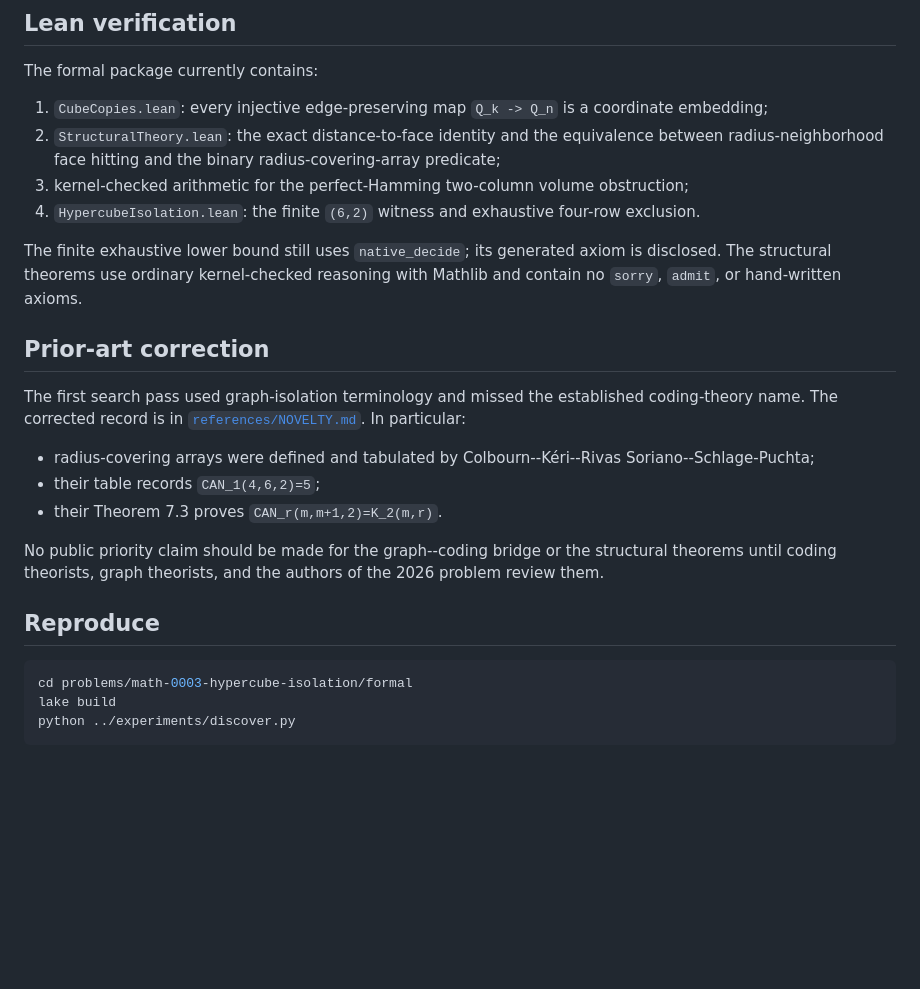
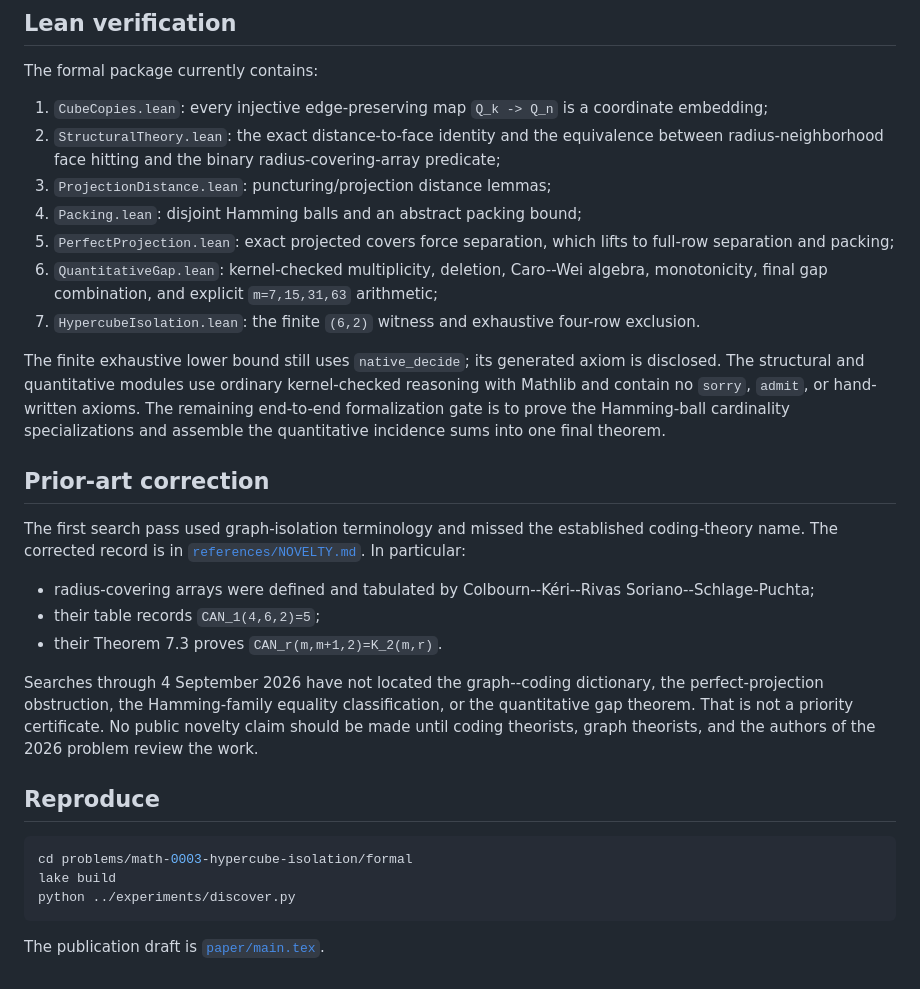
Before and after one commit to jiaxi1102/open-science-problems, a Markdown page: problems/math-0003-hypercube-isolation/README.md, the part around one of its changes. Drawn GitHub-style; blank space fills up the shorter version.

````diff
--- a/problems/math-0003-hypercube-isolation/README.md
+++ b/problems/math-0003-hypercube-isolation/README.md
@@ -91,10 +121,13 @@ The formal package currently contains:
 
 1. `CubeCopies.lean`: every injective edge-preserving map `Q_k -> Q_n` is a coordinate embedding;
 2. `StructuralTheory.lean`: the exact distance-to-face identity and the equivalence between radius-neighborhood face hitting and the binary radius-covering-array predicate;
-3. kernel-checked arithmetic for the perfect-Hamming two-column volume obstruction;
-4. `HypercubeIsolation.lean`: the finite `(6,2)` witness and exhaustive four-row exclusion.
+3. `ProjectionDistance.lean`: puncturing/projection distance lemmas;
+4. `Packing.lean`: disjoint Hamming balls and an abstract packing bound;
+5. `PerfectProjection.lean`: exact projected covers force separation, which lifts to full-row separation and packing;
+6. `QuantitativeGap.lean`: kernel-checked multiplicity, deletion, Caro--Wei algebra, monotonicity, final gap combination, and explicit `m=7,15,31,63` arithmetic;
+7. `HypercubeIsolation.lean`: the finite `(6,2)` witness and exhaustive four-row exclusion.
 
-The finite exhaustive lower bound still uses `native_decide`; its generated axiom is disclosed. The structural theorems use ordinary kernel-checked reasoning with Mathlib and contain no `sorry`, `admit`, or hand-written axioms.
+The finite exhaustive lower bound still uses `native_decide`; its generated axiom is disclosed. The structural and quantitative modules use ordinary kernel-checked reasoning with Mathlib and contain no `sorry`, `admit`, or hand-written axioms. The remaining end-to-end formalization gate is to prove the Hamming-ball cardinality specializations and assemble the quantitative incidence sums into one final theorem.
 
 ## Prior-art correction
 
@@ -104,7 +137,7 @@ The first search pass used graph-isolation terminology and missed the establishe
 - their table records `CAN_1(4,6,2)=5`;
 - their Theorem 7.3 proves `CAN_r(m,m+1,2)=K_2(m,r)`.
 
-No public priority claim should be made for the graph--coding bridge or the structural theorems until coding theorists, graph theorists, and the authors of the 2026 problem review them.
+Searches through 4 September 2026 have not located the graph--coding dictionary, the perfect-projection obstruction, the Hamming-family equality classification, or the quantitative gap theorem. That is not a priority certificate. No public novelty claim should be made until coding theorists, graph theorists, and the authors of the 2026 problem review the work.
 
 ## Reproduce
 
@@ -113,3 +146,5 @@ cd problems/math-0003-hypercube-isolation/formal
 lake build
 python ../experiments/discover.py
 ```
+
+The publication draft is [`paper/main.tex`](paper/main.tex).
````
Also changed, not shown: other parts of problems/math-0003-hypercube-isolation/README.md (+37 -7 lines).
